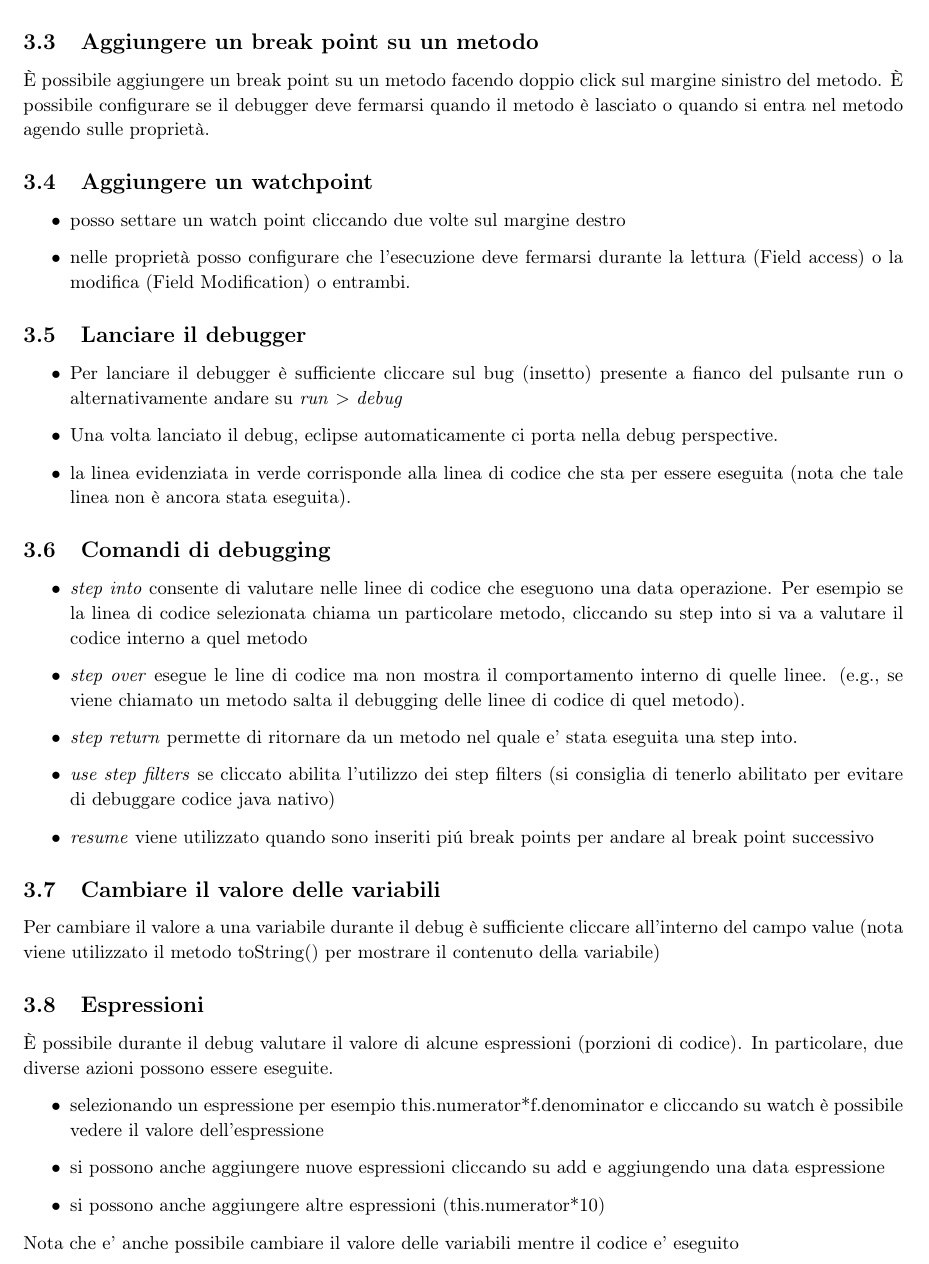
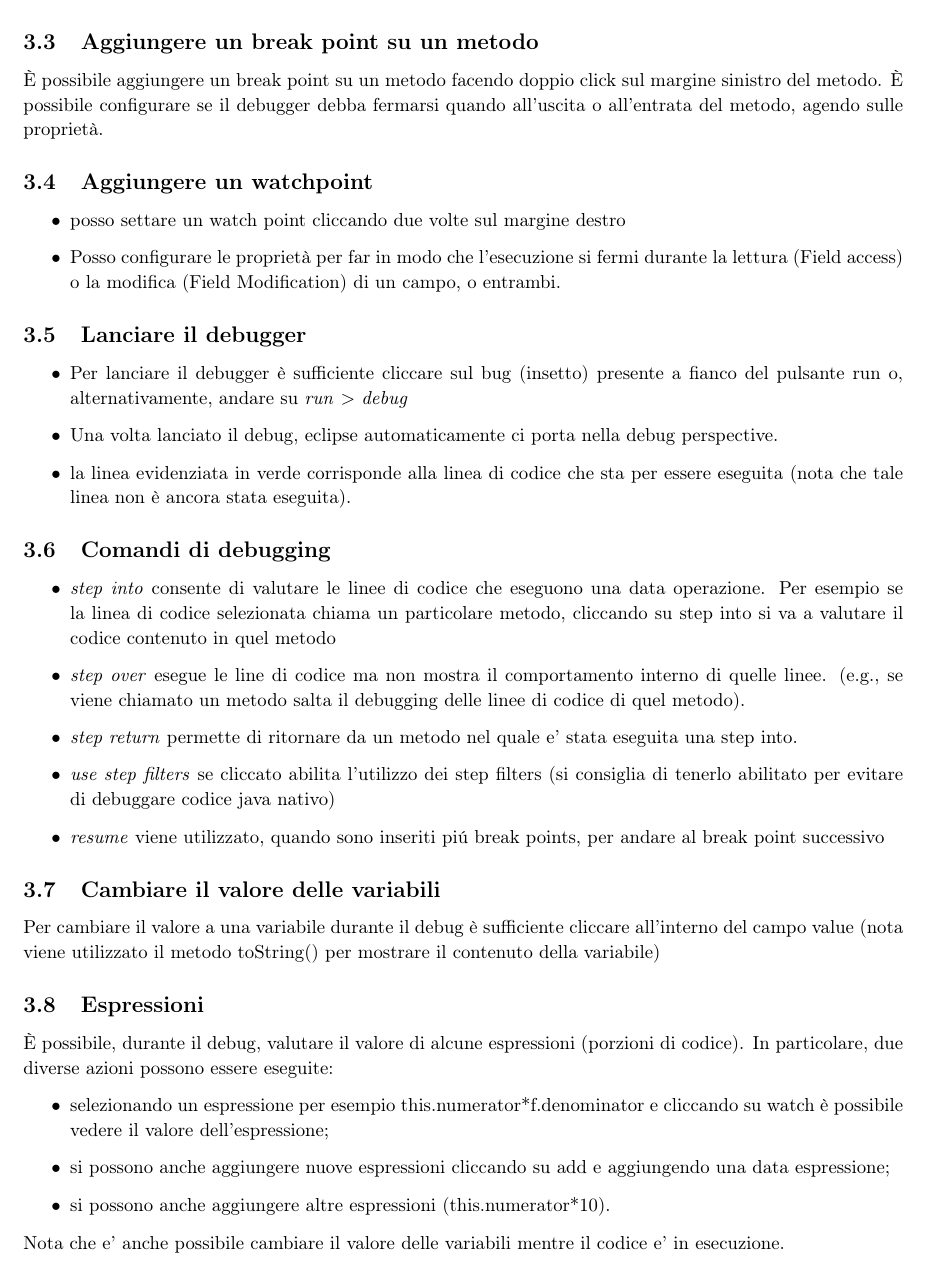
Before and after one commit to deib-polimi/didattica-ing-software, a LaTeX document (Lab/Session 1 - Eclipse, MVN, Git, Sonar, Project/02 - Debugging/Debugging.tex): part of page 6 of 6, cut so that both start at the same text. Compiled offline with pdfLaTeX.

Commit message:
Correcting some typos in Debugging lab

```diff
--- a/Lab/Session 1 - Eclipse, MVN, Git, Sonar, Project/02 - Debugging/Debugging.tex
+++ b/Lab/Session 1 - Eclipse, MVN, Git, Sonar, Project/02 - Debugging/Debugging.tex
@@ -269,17 +269,17 @@ dopo aver aggiunto un breakpoint puoi selezionare le propriet\`a del break point
 
 \subsection{Aggiungere un break point su un metodo}
 \`E possibile aggiungere un break point su un metodo facendo doppio click sul margine sinistro del metodo.
-\`E possibile configurare se il debugger deve fermarsi quando il metodo \`e lasciato o quando si entra nel metodo agendo sulle propriet\`a.
+\`E possibile configurare se il debugger debba fermarsi quando all'uscita o all'entrata del metodo, agendo sulle propriet\`a.
 
 \subsection{Aggiungere un watchpoint}
 \begin{itemize}
 \item posso settare un watch point cliccando due volte sul margine destro
-\item  nelle propriet\`a posso configurare che l'esecuzione deve fermarsi durante la lettura (Field access)  o la modifica (Field Modification) o entrambi.
+\item  Posso configurare le propriet\`a per far in modo che l'esecuzione si fermi durante la lettura (Field access)  o la modifica (Field Modification) di un campo, o entrambi.
 \end{itemize}
 
 \subsection{Lanciare il debugger}
 \begin{itemize}
-\item Per lanciare il debugger \`e sufficiente cliccare sul bug (insetto) presente a fianco del pulsante run o alternativamente andare su \textit{run} $>$ \textit{debug}
+\item Per lanciare il debugger \`e sufficiente cliccare sul bug (insetto) presente a fianco del pulsante run o, alternativamente, andare su \textit{run} $>$ \textit{debug}
 \item Una volta lanciato il debug, eclipse automaticamente ci porta nella debug perspective.
 \item la linea evidenziata in verde corrisponde alla linea di codice che sta per essere eseguita (nota che tale linea non \`e ancora stata eseguita).
 \end{itemize}
@@ -287,11 +287,11 @@ dopo aver aggiunto un breakpoint puoi selezionare le propriet\`a del break point
 \subsection{Comandi di debugging}
 
 \begin{itemize}
-\item \textit{step into} consente di valutare nelle linee di codice che eseguono una data operazione. Per esempio se la linea di codice selezionata chiama un particolare metodo, cliccando su step into si va a valutare il codice interno a quel metodo
+\item \textit{step into} consente di valutare le linee di codice che eseguono una data operazione. Per esempio se la linea di codice selezionata chiama un particolare metodo, cliccando su step into si va a valutare il codice contenuto in quel metodo
 \item \textit{step over} esegue le line di codice ma non mostra il comportamento interno di quelle linee. (e.g., se viene chiamato un metodo salta il debugging delle linee di codice di quel metodo).
 \item \textit{step return} permette di ritornare da un metodo nel quale e' stata eseguita una step into.
 \item \textit{use step filters} se cliccato abilita l'utilizzo dei step filters (si consiglia di tenerlo abilitato per evitare di debuggare codice java nativo)
-\item \textit{resume} viene utilizzato quando sono inseriti pi\' u break points per andare al break point successivo
+\item \textit{resume} viene utilizzato, quando sono inseriti pi\' u break points, per andare al break point successivo
 \end{itemize}
 
 \subsection{Cambiare il valore delle variabili}
@@ -299,15 +299,15 @@ Per cambiare il valore a una variabile durante il debug \`e sufficiente cliccare
 
 
 \subsection{Espressioni}
-\`E possibile durante il debug valutare il valore di alcune espressioni (porzioni di codice). In particolare, due diverse azioni possono essere eseguite.
+\`E possibile, durante il debug, valutare il valore di alcune espressioni (porzioni di codice). In particolare, due diverse azioni possono essere eseguite:
 
 \begin{itemize}
-\item selezionando un espressione per esempio this.numerator*f.denominator e cliccando su watch \`e possibile vedere  il valore dell'espressione
-\item si possono anche aggiungere nuove espressioni cliccando su add e aggiungendo una data espressione
-\item si possono anche aggiungere altre espressioni (this.numerator*10)
+\item selezionando un espressione per esempio this.numerator*f.denominator e cliccando su watch \`e possibile vedere  il valore dell'espressione;
+\item si possono anche aggiungere nuove espressioni cliccando su add e aggiungendo una data espressione;
+\item si possono anche aggiungere altre espressioni (this.numerator*10).
 \end{itemize}
 
- Nota che e' anche possibile cambiare il valore delle variabili mentre il codice e' eseguito
+ Nota che e' anche possibile cambiare il valore delle variabili mentre il codice e' in esecuzione.
 
 
 \end{document}
```
Also changed, not shown: Lab/Session 1 - Eclipse, MVN, Git, Sonar, Project/02 - Debugging/Debugging.pdf (added), Lab/Session 1 - Eclipse, MVN, Git, Sonar, Project/02 - Debugging/Debugging.tex (6 more changed lines).
